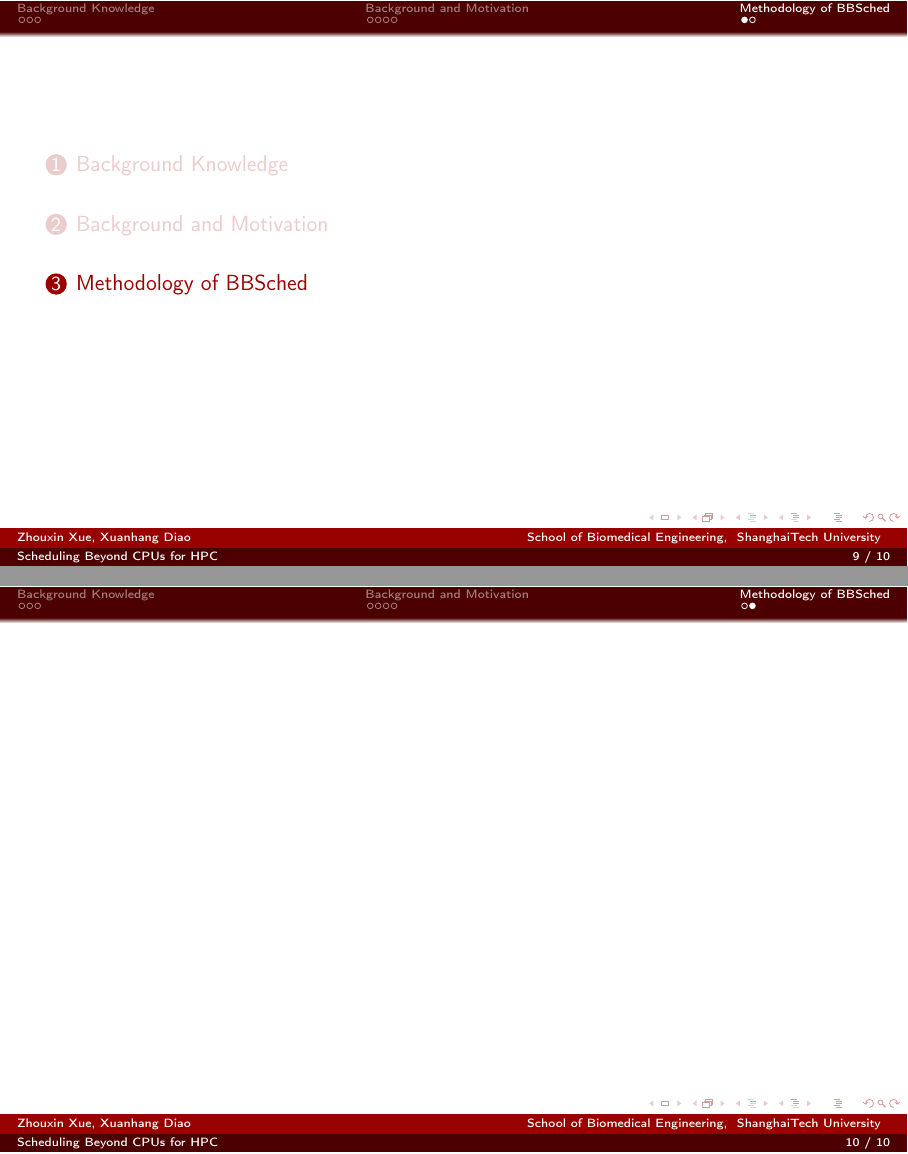
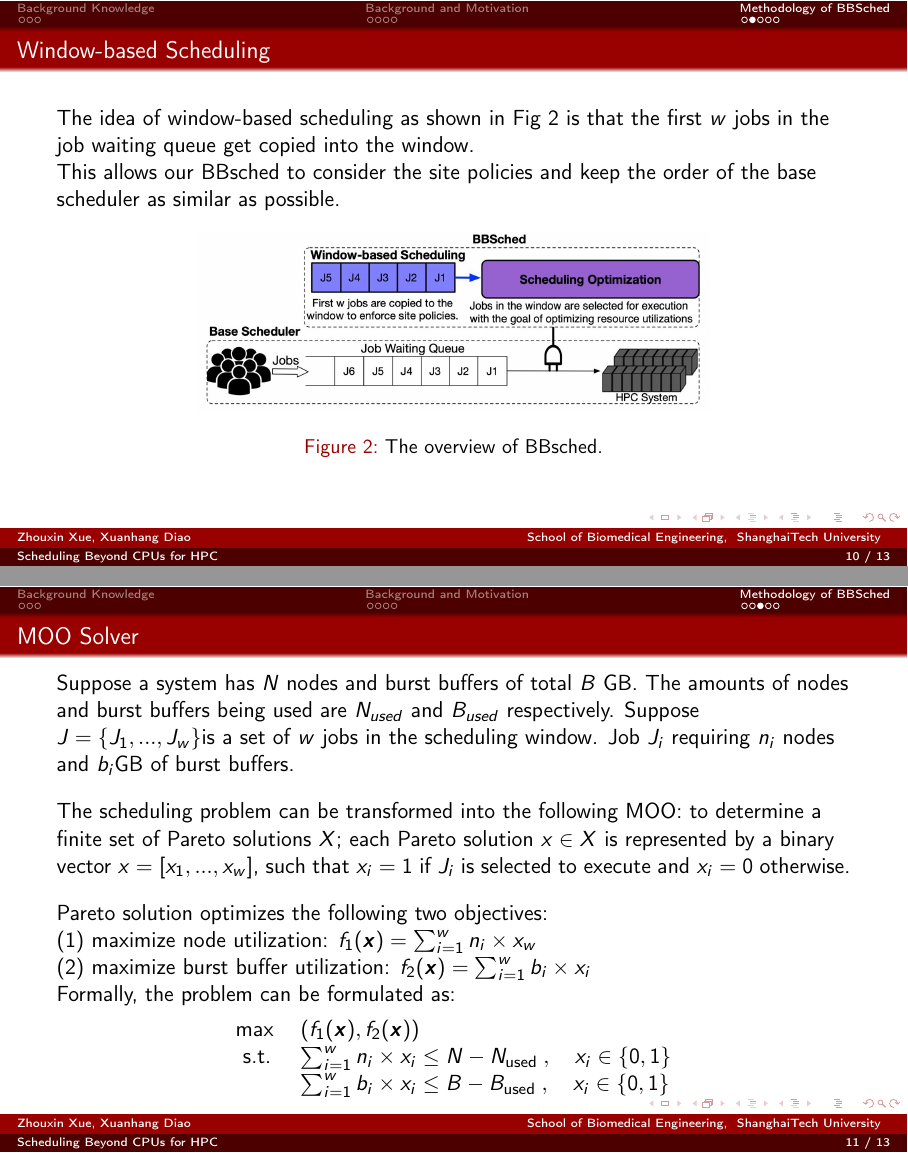
Before and after one commit to rageMule/ca3-presentation, LaTeX slides (Beamer/slides.tex): pages 9 and 10 of 10 before the commit and pages 10 and 11 of 13 after it, joined at a grey line. Compiled offline with pdfLaTeX.

Commit message:
Before evaluation

```diff
--- a/Beamer/slides.tex
+++ b/Beamer/slides.tex
@@ -116,7 +116,43 @@
 
 \section{Methodology of BBSched}
 
-\begin{frame}{}
+\begin{frame}{Window-based Scheduling}
+    The idea of window-based scheduling as shown in Fig \ref{fig:BBsched} is that the first $w$ jobs in the job waiting queue get copied into the window.   \\
+
+    This allows our BBsched to consider the site policies and keep the order of the base scheduler as similar as possible.
+    \begin{figure}[htpb]
+        \begin{center}
+            \includegraphics[keepaspectratio, scale=0.2]{pic/BBSched.jpg}
+            \caption{The overview of BBsched.}
+            \label{fig:BBsched}
+        \end{center}
+     \end{figure}
+\end{frame}
+
+\begin{frame}{MOO Solver}
+
+    Suppose a system has $N$ nodes and burst buffers of total $B$ GB.
+    The amounts of nodes and burst buffers being used are $N_{used}$ and $B_{used}$ respectively.
+    Suppose $J = \{J_1 , . . . , J_w \} $is a set of $w$ jobs in the scheduling window.
+    Job $J_i$ requiring $n_i$ nodes and $b_i $GB of burst buffers. \\
+    \vspace{10pt}
+    The scheduling problem can be transformed into the following MOO:
+    to determine a finite set of Pareto solutions $X$;
+    each Pareto solution $x \in X$ is represented by a binary vector $x = [x_1 , . . . ,x_w ]$,
+    such that $x_i = 1$ if $J_i$ is selected to execute and $x_i = 0$ otherwise. \\
+    \vspace{10pt}
+    Pareto solution optimizes the following two objectives: \\
+    (1) maximize node utilization:  $f_{1}(\boldsymbol{x})=\sum_{i=1}^{w} n_{i} \times x_{w}$ \\
+    (2) maximize burst buffer utilization:  $f_{2}(\boldsymbol{x})=\sum_{i=1}^{w} b_{i} \times x_{i}$ \\
+    Formally, the problem can be formulated as:
+    $$
+    \begin{array}{ll}
+    \max & \left(f_{1}(\boldsymbol{x}), f_{2}(\boldsymbol{x})\right) \\
+    \text { s.t. } & \sum_{i=1}^{w} n_{i} \times x_{i} \leq N-N_{\text {used }}, \quad x_{i} \in\{0,1\} \\
+    & \sum_{i=1}^{w} b_{i} \times x_{i} \leq B-B_{\text {used }}, \quad x_{i} \in\{0,1\}
+    \end{array}
+    $$
 
 \end{frame}
 
+\begin{frame}{MOO Solver}
```
Also changed, not shown: Beamer/pic/BBSched.jpg (added), Beamer/pic/buffer_usage.png (added), Beamer/pic/genetic.png (added), Beamer/pic/more_concern.png (added), Beamer/pic/node_usage.png (added), Beamer/pic/overall_performence.png (added), Beamer/pic/sensititity.png (added), Beamer/pic/wait_analy.png (added), Beamer/pic/wait_time.png (added), Beamer/pic/workload.png (added), Beamer/pic/workload_reset.png (added), Beamer/slides.pdf, Beamer/slides.tex (17 more changed lines), 3 other files.
